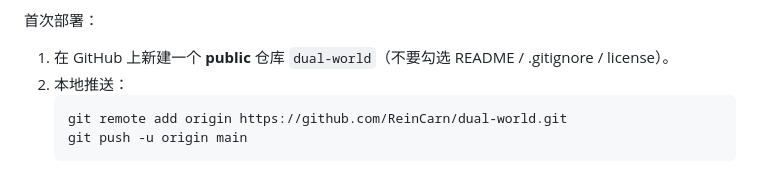
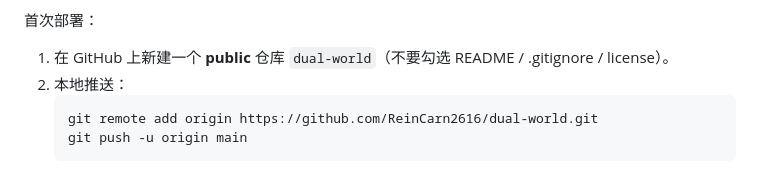
Before and after one commit to ReinCarn2616/dual-world, a Markdown page: README.md, the part around one of its changes. GitHub-like rendering.

Commit message:
docs: point deployment URLs at ReinCarn2616/dual-world

````diff
--- a/README.md
+++ b/README.md
@@ -332,7 +332,7 @@ python tools/prep-assets.py bg keyvisual.png --out assets/bg/bg-light.png --worl
 1. 在 GitHub 上新建一个 **public** 仓库 `dual-world`（不要勾选 README / .gitignore / license）。
 2. 本地推送：
    ```bash
-   git remote add origin https://github.com/ReinCarn/dual-world.git
+   git remote add origin https://github.com/ReinCarn2616/dual-world.git
    git push -u origin main
    ```
    （推送时 Git Credential Manager 会弹出一次 GitHub 登录窗口，凭据只留在本机。）
````
Also changed, not shown: other parts of README.md (+1 -1 lines).
